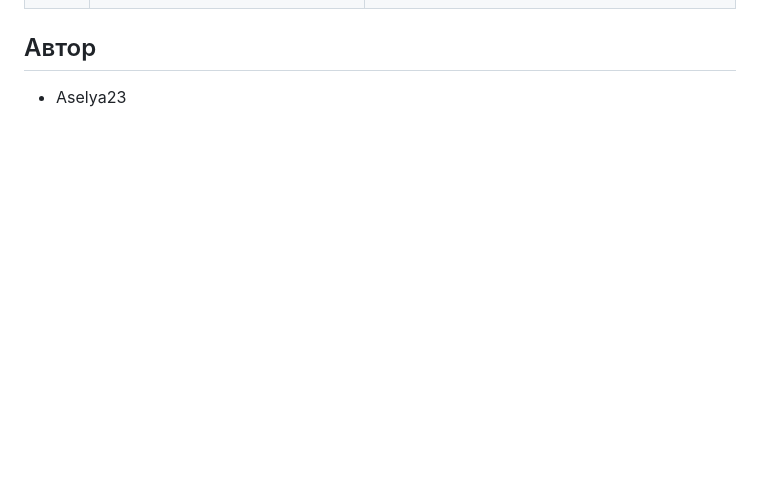
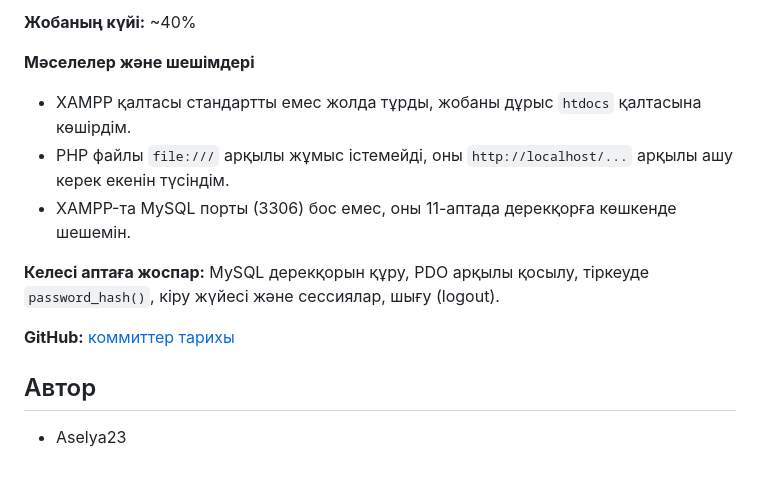
Before and after one commit to Aselya23/AutoRent, a Markdown page: README.md, the part around one of its changes. Drawn GitHub-style; blank space fills up the shorter version.

```diff
--- a/README.md
+++ b/README.md
@@ -73,3 +117,14 @@ PHP және MySQL қолданып жасалған веб-қосымша. Па
+**Жобаның күйі:** ~40%
+
+**Мәселелер және шешімдері**
+- XAMPP қалтасы стандартты емес жолда тұрды, жобаны дұрыс `htdocs` қалтасына көшірдім.
+- PHP файлы `file:///` арқылы жұмыс істемейді, оны `http://localhost/...` арқылы ашу керек екенін түсіндім.
+- XAMPP-та MySQL порты (3306) бос емес, оны 11-аптада дерекқорға көшкенде шешемін.
+
+**Келесі аптаға жоспар:** MySQL дерекқорын құру, PDO арқылы қосылу, тіркеуде `password_hash()`, кіру жүйесі және сессиялар, шығу (logout).
+
+**GitHub:** [коммиттер тарихы](https://github.com/Aselya23/AutoRent/commits/main)
+
 ## Автор
 
 - Aselya23
```
Also changed, not shown: other parts of README.md (+44 -0 lines).
